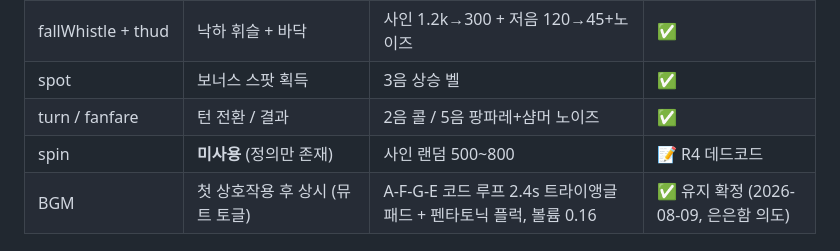
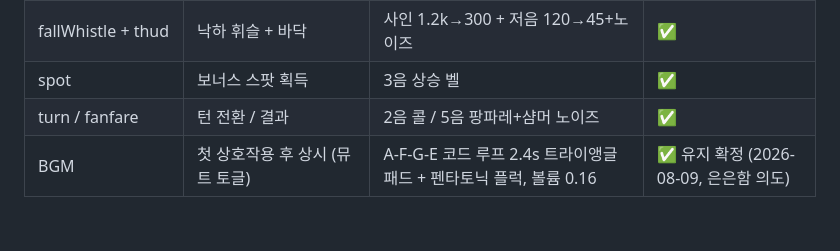
Before and after one commit to rumaniel/chap-sticky, a Markdown page: docs/RESOURCES.md, the part around the change. GitHub-like rendering; blank space fills up the shorter version.

Commit message:
docs: 사운드 표에서 삭제된 spin() 행 제거 (R4 후속)
R4 로 audio.js 에서 spin() 을 지웠는데 RESOURCES.md 사운드 표에는 "미사용 데드코드"
행이 그대로 남아 있었다. 리베이스 중 발견.

Co-Authored-By: Claude Opus 5 <noreply@anthropic.com>

```diff
--- a/docs/RESOURCES.md
+++ b/docs/RESOURCES.md
@@ -102,7 +102,6 @@
 | fallWhistle + thud | 낙하 휘슬 + 바닥 | 사인 1.2k→300 + 저음 120→45+노이즈 | ✅ |
 | spot | 보너스 스팟 획득 | 3음 상승 벨 | ✅ |
 | turn / fanfare | 턴 전환 / 결과 | 2음 콜 / 5음 팡파레+샴머 노이즈 | ✅ |
-| spin | **미사용** (정의만 존재) | 사인 랜덤 500~800 | 📝 R4 데드코드 |
 | BGM | 첫 상호작용 후 상시 (뮤트 토글) | A-F-G-E 코드 루프 2.4s 트라이앵글 패드 + 펜타토닉 플럭, 볼륨 0.16 | ✅ 유지 확정 (2026-08-09, 은은함 의도) |
 
 ## 6. 앱 아이콘 · 스플래시 (Android)
```
